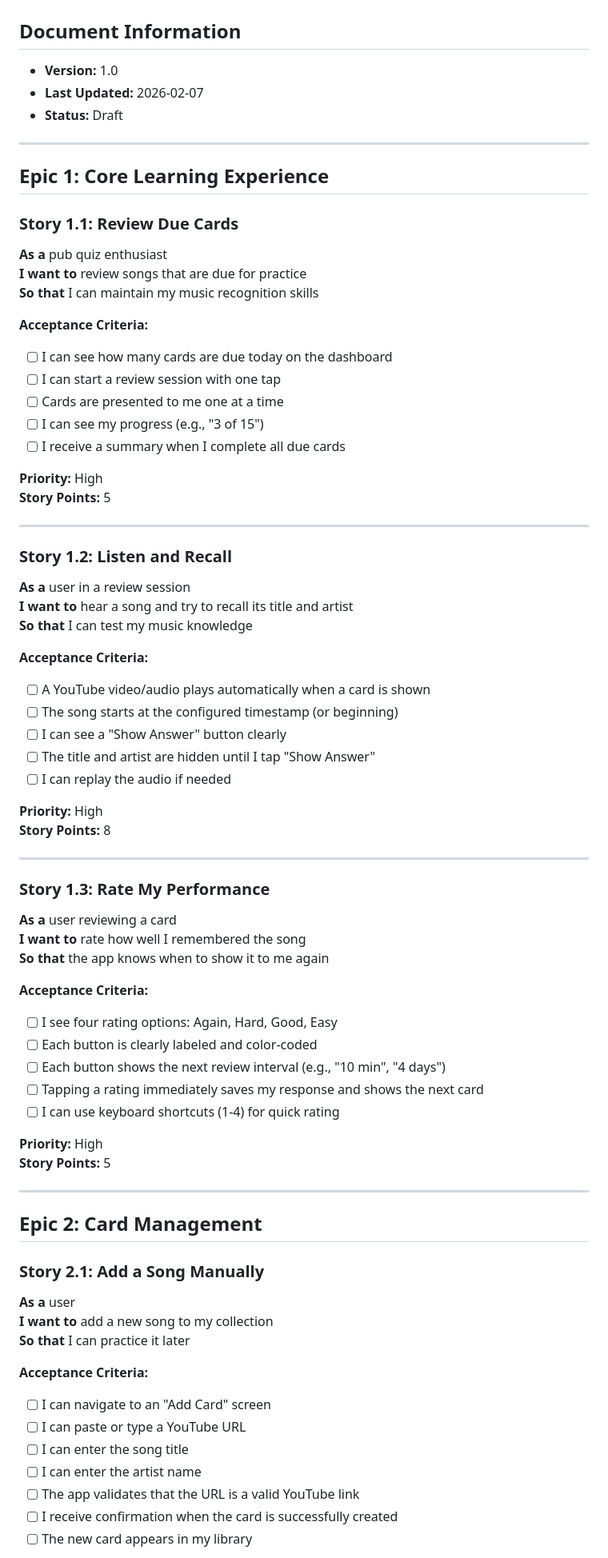
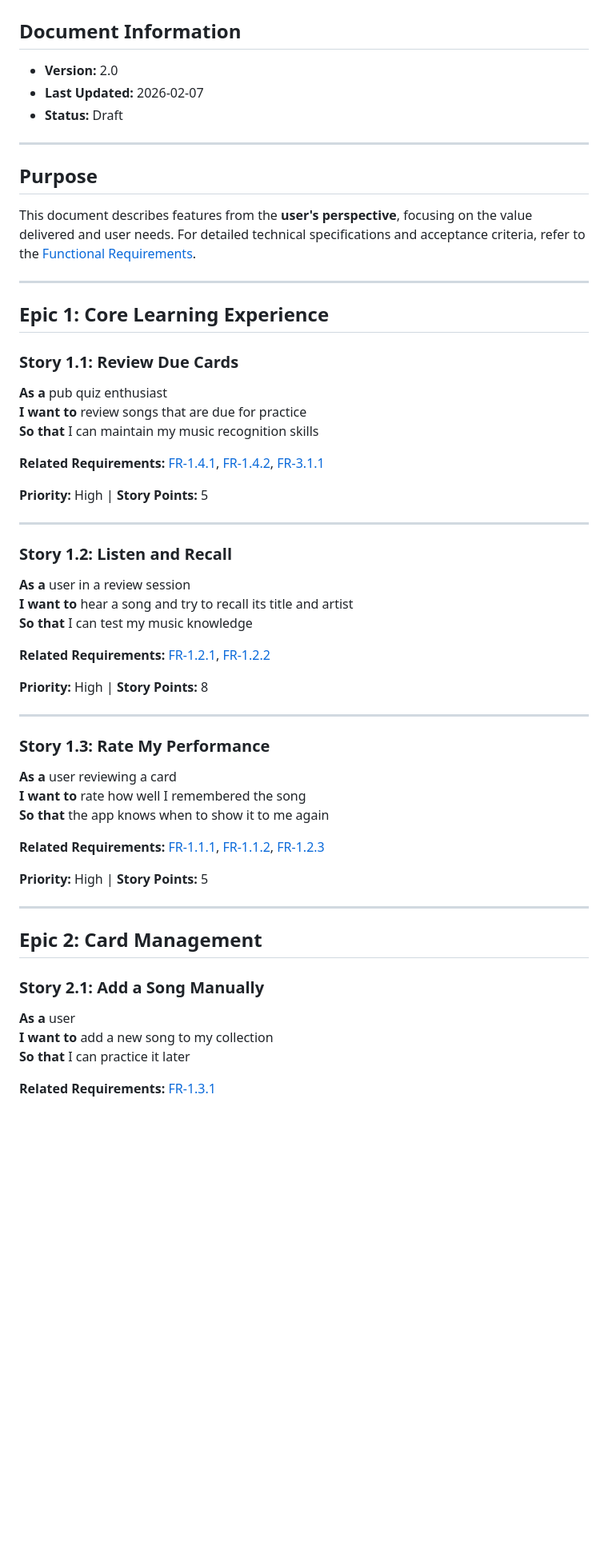
Before and after one commit to quablarox/BeatRecall, a Markdown page: requirements/02_user_stories.md, the part around one of its changes. Shown at 80% size. Drawn GitHub-style; blank space fills up the shorter version.

```diff
--- a/requirements/02_user_stories.md
+++ b/requirements/02_user_stories.md
@@ -1,9 +1,15 @@
 # User Stories - BeatRecall
 
 ## Document Information
-- **Version:** 1.0
+- **Version:** 2.0
 - **Last Updated:** 2026-02-07
 - **Status:** Draft
+
+---
+
+## Purpose
+
+This document describes features from the **user's perspective**, focusing on the value delivered and user needs. For detailed technical specifications and acceptance criteria, refer to the [Functional Requirements](01_functional_requirements.md).
 
 ---
 
@@ -14,15 +20,9 @@
 **I want to** review songs that are due for practice
 **So that** I can maintain my music recognition skills
 
-**Acceptance Criteria:**
-- [ ] I can see how many cards are due today on the dashboard
-- [ ] I can start a review session with one tap
-- [ ] Cards are presented to me one at a time
-- [ ] I can see my progress (e.g., "3 of 15")
-- [ ] I receive a summary when I complete all due cards
+**Related Requirements:** [FR-1.4.1](01_functional_requirements.md#141-due-queue-management), [FR-1.4.2](01_functional_requirements.md#142-review-session), [FR-3.1.1](01_functional_requirements.md#31-dashboard)
 
-**Priority:** High
-**Story Points:** 5
+**Priority:** High | **Story Points:** 5
 
 ---
 
@@ -31,15 +31,9 @@
 **I want to** hear a song and try to recall its title and artist
 **So that** I can test my music knowledge
 
-**Acceptance Criteria:**
-- [ ] A YouTube video/audio plays automatically when a card is shown
-- [ ] The song starts at the configured timestamp (or beginning)
-- [ ] I can see a "Show Answer" button clearly
-- [ ] The title and artist are hidden until I tap "Show Answer"
-- [ ] I can replay the audio if needed
+**Related Requirements:** [FR-1.2.1](01_functional_requirements.md#122-flashcard-system), [FR-1.2.2](01_functional_requirements.md#122-youtube-media-player)
 
-**Priority:** High
-**Story Points:** 8
+**Priority:** High | **Story Points:** 8
 
 ---
 
@@ -48,15 +42,9 @@
 **I want to** rate how well I remembered the song
 **So that** the app knows when to show it to me again
 
-**Acceptance Criteria:**
-- [ ] I see four rating options: Again, Hard, Good, Easy
-- [ ] Each button is clearly labeled and color-coded
-- [ ] Each button shows the next review interval (e.g., "10 min", "4 days")
-- [ ] Tapping a rating immediately saves my response and shows the next card
-- [ ] I can use keyboard shortcuts (1-4) for quick rating
+**Related Requirements:** [FR-1.1.1](01_functional_requirements.md#111-sm-2-algorithm-implementation), [FR-1.1.2](01_functional_requirements.md#112-review-scheduling), [FR-1.2.3](01_functional_requirements.md#123-answer-rating)
 
-**Priority:** High
-**Story Points:** 5
+**Priority:** High | **Story Points:** 5
 
 ---
 
@@ -67,12 +55,5 @@
 **I want to** add a new song to my collection
 **So that** I can practice it later
 
-**Acceptance Criteria:**
-- [ ] I can navigate to an "Add Card" screen
-- [ ] I can paste or type a YouTube URL
-- [ ] I can enter the song title
-- [ ] I can enter the artist name
-- [ ] The app validates that the URL is a valid YouTube link
-- [ ] I receive confirmation when the card is successfully created
-- [ ] The new card appears in my library
+**Related Requirements:** [FR-1.3.1](01_functional_requirements.md#131-manual-card-creation)
 
```
Also changed, not shown: other parts of requirements/02_user_stories.md (+44 -129 lines), requirements/README.md (+24 -17 lines).
